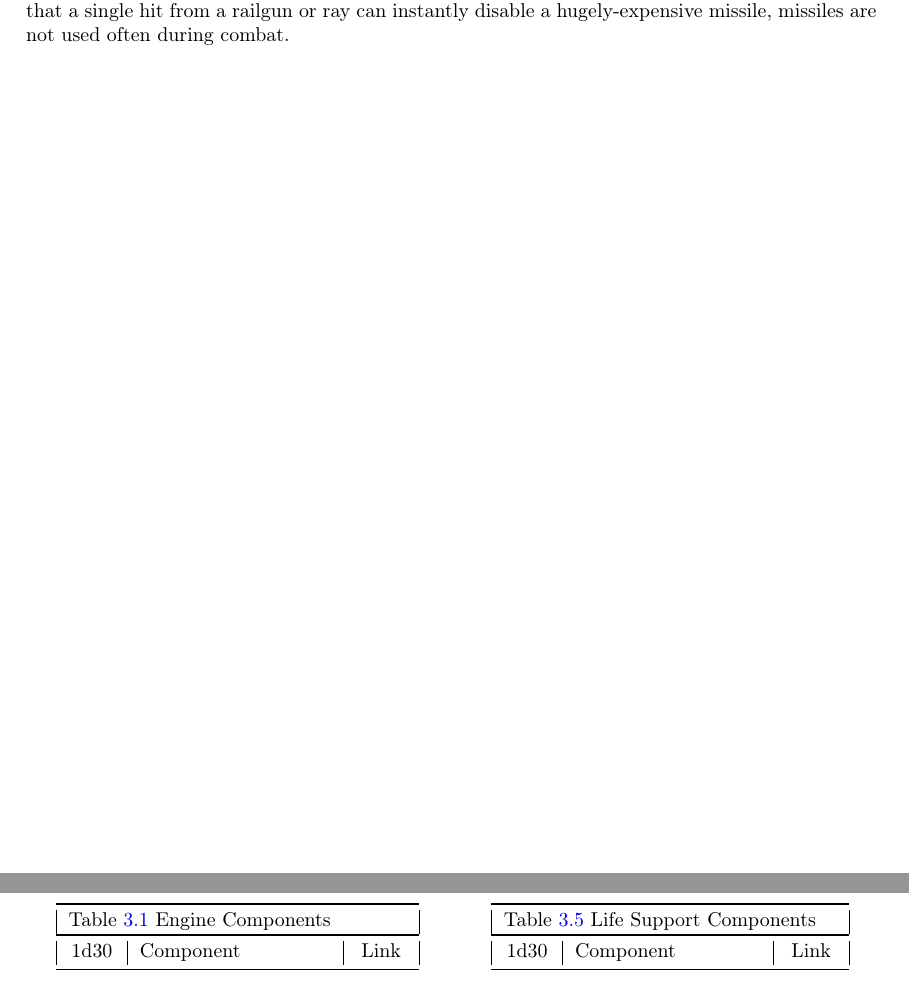
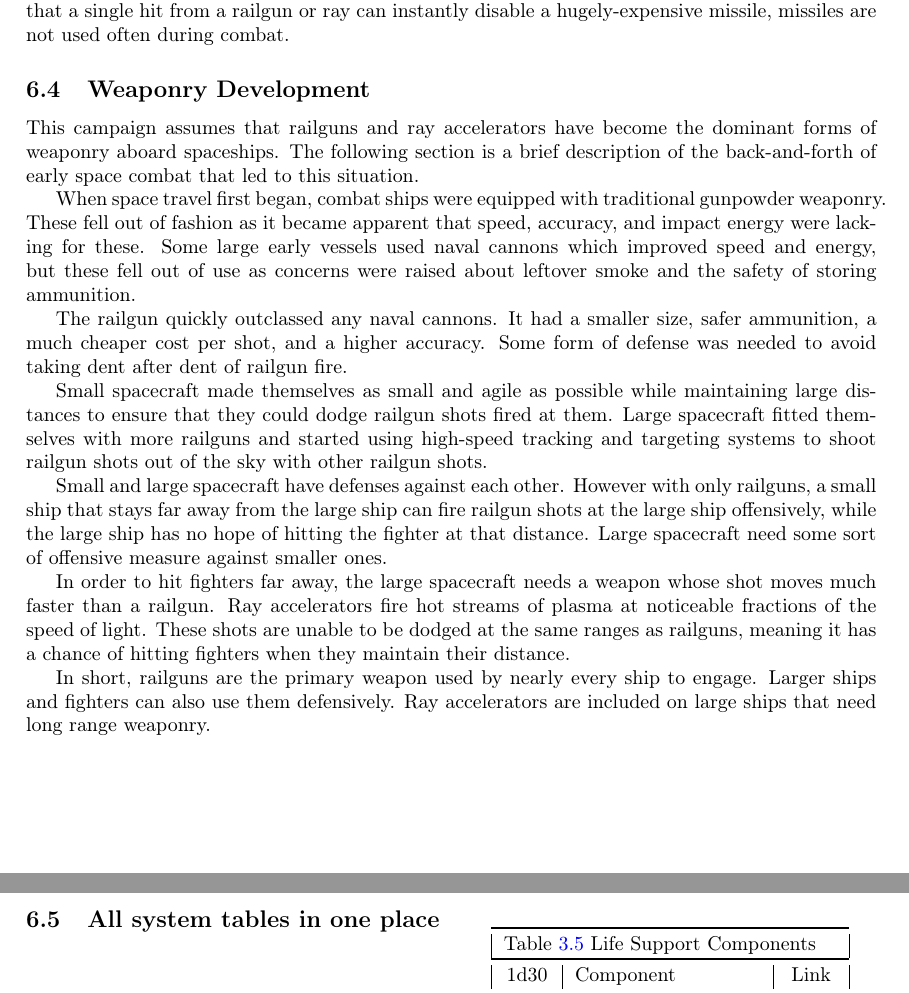
Before and after one commit to Eeyle/Breakdown, a LaTeX paper (Breakdown.tex): two parts of pages 61 and 62 of 63, joined at a grey line, cut so that both start at the same text. Compiled offline with pdfLaTeX.

Commit message:
Final documentation added. Publishable.

```diff
--- a/Breakdown.tex
+++ b/Breakdown.tex
@@ -2513,10 +2513,27 @@ Missile weaponry are more simple to debunk. The missiles are simply shot out of
 
 While a missile may not be able to hit a missile in time, a ray certainly will. The missile's length was conservatively 4m, while its width is $2r=$1m, approximating. Applying equation \ref{accuracy} with the standard 2.87 arc minutes of accuracy yields a range of $R=$599m. Both railguns and rays can hit the railgun before it arrives, and rays can hit it reliably quite before it arrives. Considering that a single hit from a railgun or ray can instantly disable a hugely-expensive missile, missiles are not used often during combat.
 
+\subsection{Weaponry Development}
+
+This campaign assumes that railguns and ray accelerators have become the dominant forms of weaponry aboard spaceships. The following section is a brief description of the back-and-forth of early space combat that led to this situation.
+
+When space travel first began, combat ships were equipped with traditional gunpowder weaponry. These fell out of fashion as it became apparent that speed, accuracy, and impact energy were lacking for these. Some large early vessels used naval cannons which improved speed and energy, but these fell out of use as concerns were raised about leftover smoke and the safety of storing ammunition.
+
+The railgun quickly outclassed any naval cannons. It had a smaller size, safer ammunition, a much cheaper cost per shot, and a higher accuracy. Some form of defense was needed to avoid taking dent after dent of railgun fire.
+
+Small spacecraft made themselves as small and agile as possible while maintaining large distances to ensure that they could dodge railgun shots fired at them. Large spacecraft fitted themselves with more railguns and started using high-speed tracking and targeting systems to shoot railgun shots out of the sky with other railgun shots.
+
+Small and large spacecraft have defenses against each other. However with only railguns, a small ship that stays far away from the large ship can fire railgun shots at the large ship offensively, while the large ship has no hope of hitting the fighter at that distance. Large spacecraft need some sort of offensive measure against smaller ones.
+
+In order to hit fighters far away, the large spacecraft needs a weapon whose shot moves much faster than a railgun. Ray accelerators fire hot streams of plasma at noticeable fractions of the speed of light. These shots are unable to be dodged at the same ranges as railguns, meaning it has a chance of hitting fighters when they maintain their distance.
+
+In short, railguns are the primary weapon used by nearly every ship to engage. Larger ships and fighters can also use them defensively. Ray accelerators are included on large ships that need long range weaponry.
 
 \newpage
 
 \begin{multicols}{2}
+
+\subsection{All system tables in one place}
 
 \engine_components
 
```
Also changed, not shown: 5 other files.
